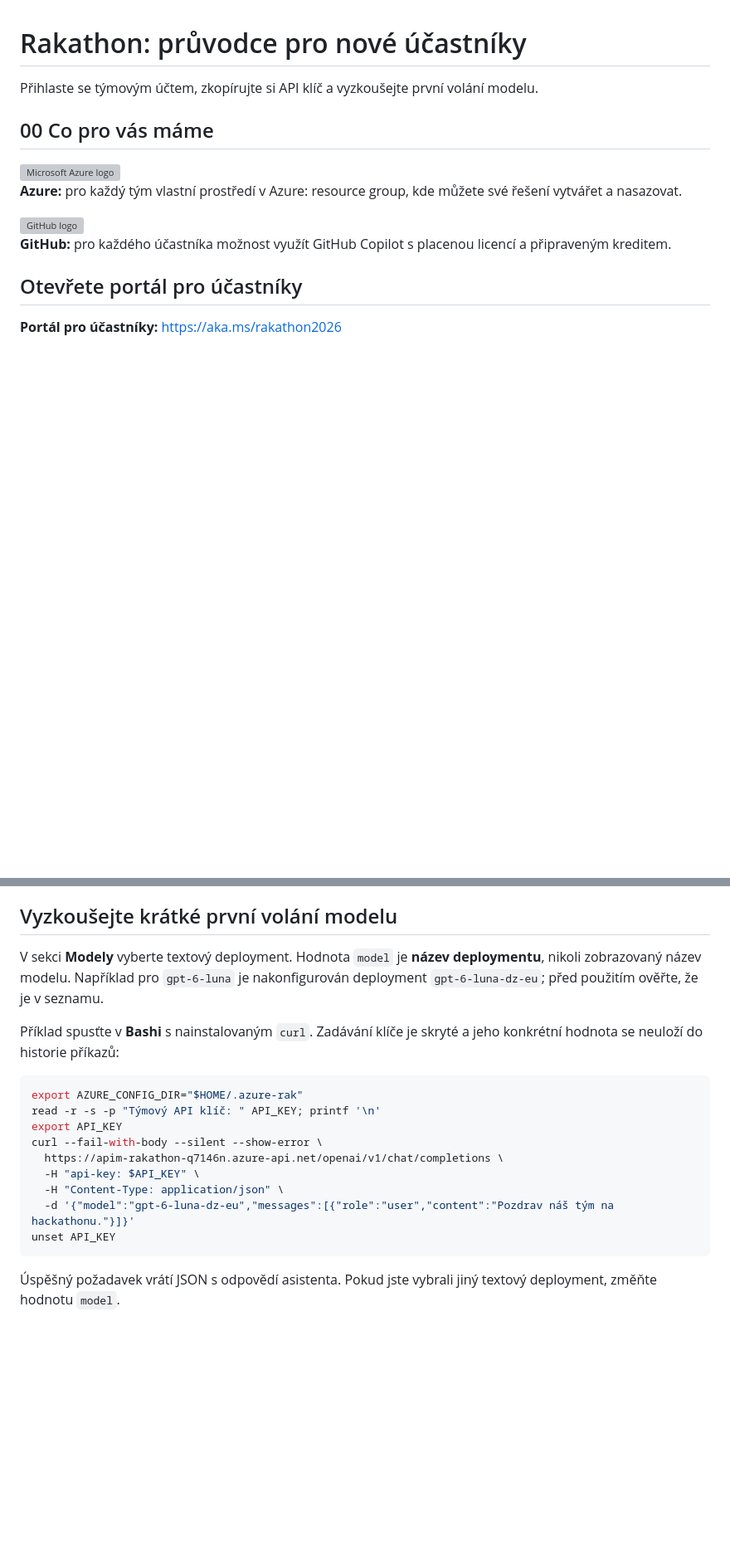
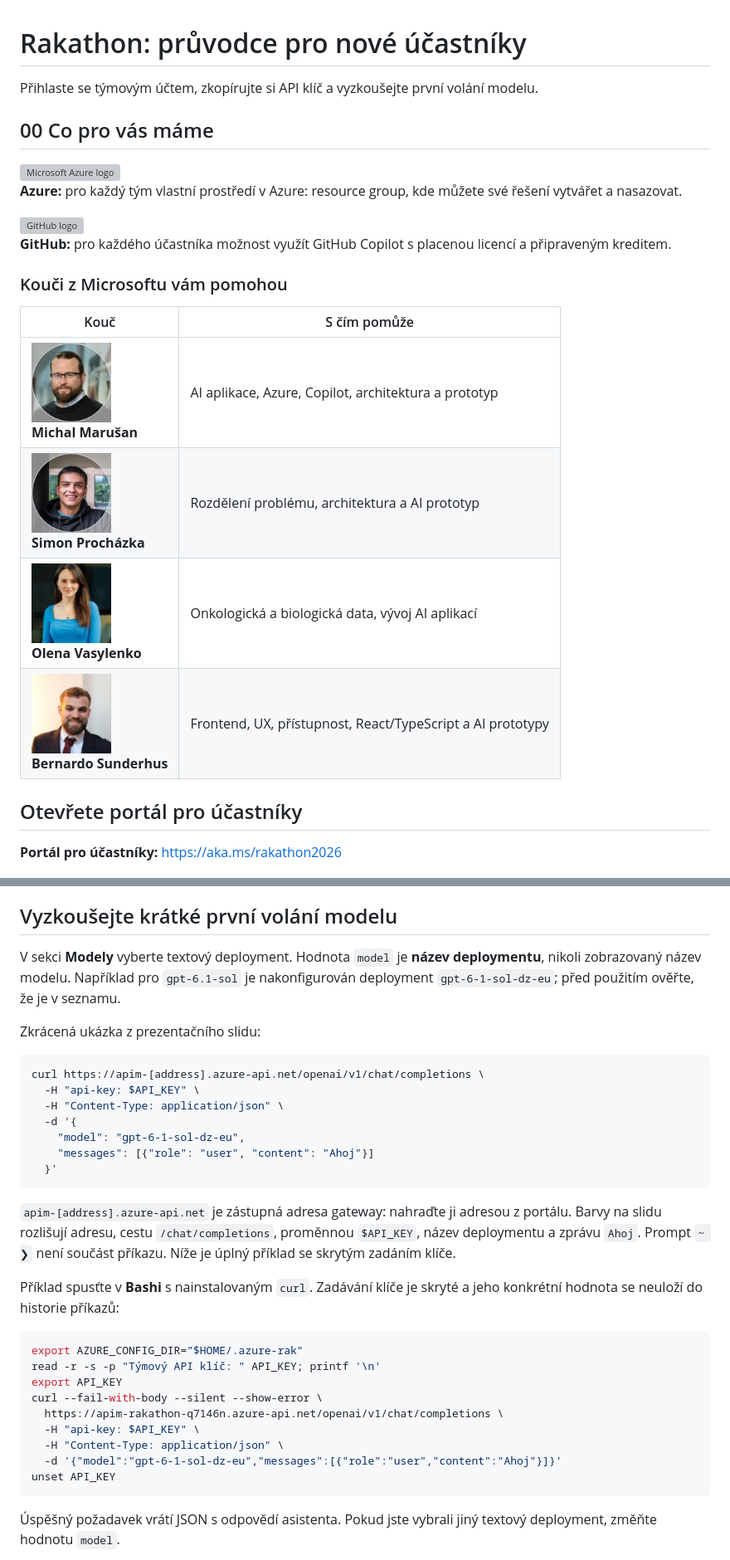
Before and after one commit to michalmar/rakathon-env, a Markdown page: docs/newcomer-guide.md, 2 parts joined by grey strips. Shown at 83% size. Drawn GitHub-style; pictures changed too: docs/assets/images/coach-bernardo-sunderhus.jpg (added), docs/assets/images/coach-michal-marusan.jpg (added), docs/assets/images/coach-olena-vasylenko.jpg (added); blank space fills up the shorter version; grey boxes are pictures that could not be loaded.

Commit message:
Save uncommitted changes

````diff
--- a/docs/newcomer-guide.md
+++ b/docs/newcomer-guide.md
@@ -11,6 +11,15 @@ Přihlaste se týmovým účtem, zkopírujte si API klíč a vyzkoušejte první
 <img src="assets/images/github-logo.svg" width="80" height="80" alt="GitHub logo">
 
 **GitHub:** pro každého účastníka možnost využít GitHub Copilot s placenou licencí a připraveným kreditem.
+
+### Kouči z Microsoftu vám pomohou
+
+| Kouč | S čím pomůže |
+|---|---|
+| <img src="assets/images/coach-michal-marusan.jpg" width="96" height="96" alt="Portrét Michala Marušana"><br>**Michal Marušan** | AI aplikace, Azure, Copilot, architektura a prototyp |
+| <img src="assets/images/coach-simon-prochazka.jpg" width="96" height="96" alt="Portrét Simona Procházky"><br>**Simon Procházka** | Rozdělení problému, architektura a AI prototyp |
+| <img src="assets/images/coach-olena-vasylenko.jpg" width="96" height="96" alt="Portrét Oleny Vasylenko"><br>**Olena Vasylenko** | Onkologická a biologická data, vývoj AI aplikací |
+| <img src="assets/images/coach-bernardo-sunderhus.jpg" width="96" height="96" alt="Portrét Bernarda Sunderhuse"><br>**Bernardo Sunderhus** | Frontend, UX, přístupnost, React/TypeScript a AI prototypy |
 
 ## Otevřete portál pro účastníky
 
@@ -89,7 +98,21 @@ Modely používejte přes týmovou AI gateway. **MAI-Image-2.5** slouží ke gen
 
 ## Vyzkoušejte krátké první volání modelu
 
-V sekci **Modely** vyberte textový deployment. Hodnota `model` je **název deploymentu**, nikoli zobrazovaný název modelu. Například pro `gpt-6-luna` je nakonfigurován deployment `gpt-6-luna-dz-eu`; před použitím ověřte, že je v seznamu.
+V sekci **Modely** vyberte textový deployment. Hodnota `model` je **název deploymentu**, nikoli zobrazovaný název modelu. Například pro `gpt-6.1-sol` je nakonfigurován deployment `gpt-6-1-sol-dz-eu`; před použitím ověřte, že je v seznamu.
+
+Zkrácená ukázka z prezentačního slidu:
+
+```bash
+curl https://apim-[address].azure-api.net/openai/v1/chat/completions \
+  -H "api-key: $API_KEY" \
+  -H "Content-Type: application/json" \
+  -d '{
+    "model": "gpt-6-1-sol-dz-eu",
+    "messages": [{"role": "user", "content": "Ahoj"}]
+  }'
+```
+
+`apim-[address].azure-api.net` je zástupná adresa gateway: nahraďte ji adresou z portálu. Barvy na slidu rozlišují adresu, cestu `/chat/completions`, proměnnou `$API_KEY`, název deploymentu a zprávu `Ahoj`. Prompt `~ ❯` není součást příkazu. Níže je úplný příklad se skrytým zadáním klíče.
 
 Příklad spusťte v **Bashi** s nainstalovaným `curl`. Zadávání klíče je skryté a jeho konkrétní hodnota se neuloží do historie příkazů:
 
@@ -101,7 +124,7 @@ curl --fail-with-body --silent --show-error \
   https://apim-rakathon-q7146n.azure-api.net/openai/v1/chat/completions \
   -H "api-key: $API_KEY" \
   -H "Content-Type: application/json" \
-  -d '{"model":"gpt-6-luna-dz-eu","messages":[{"role":"user","content":"Pozdrav náš tým na hackathonu."}]}'
+  -d '{"model":"gpt-6-1-sol-dz-eu","messages":[{"role":"user","content":"Ahoj"}]}'
 unset API_KEY
 ```
 
````
Also changed, not shown: other parts of docs/newcomer-guide.md (+2 -2 lines), 3 other files.
